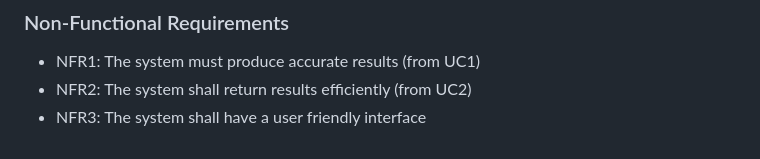
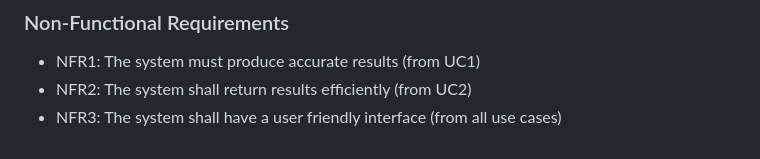
Before and after one commit to jamesbryer/Library-Finder-Project, a Markdown page: docs/requirements.md, the part around the change. Drawn GitHub-style.

```diff
--- a/docs/requirements.md
+++ b/docs/requirements.md
@@ -54,4 +54,4 @@ Story 3: As a library user, I want to see the opening times of my local librarie
 ### Non-Functional Requirements
 * NFR1: The system must produce accurate results (from UC1)
 * NFR2: The system shall return results efficiently (from UC2)
-* NFR3: The system shall have a user friendly interface
+* NFR3: The system shall have a user friendly interface (from all use cases)
```
Also changed, not shown: docs/design.md (+1 -1 lines), docs/planning.md (+4 -3 lines), docs/images/Context-Main.png (added), docs/images/ContextDiagram.png (deleted), docs/images/sequence.png (deleted), 3 other files.
